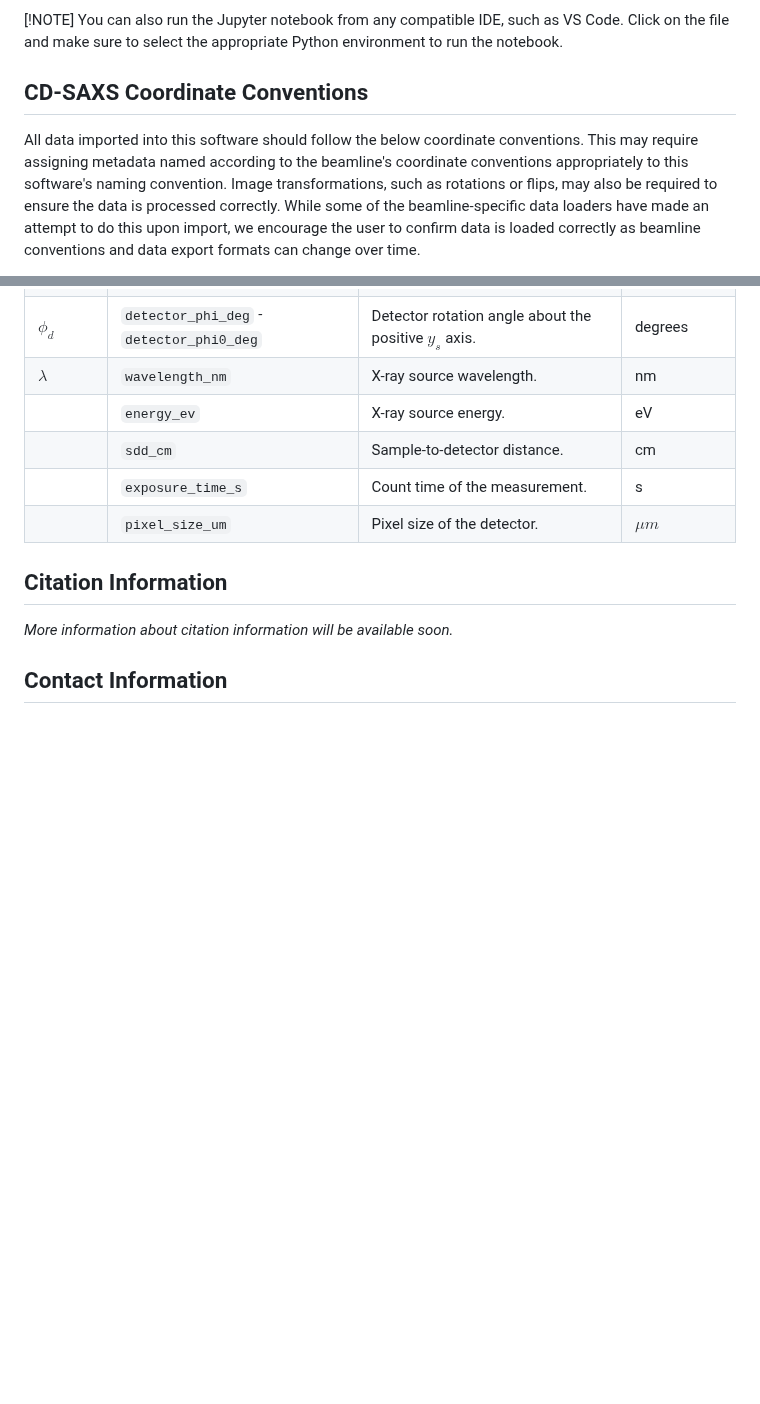
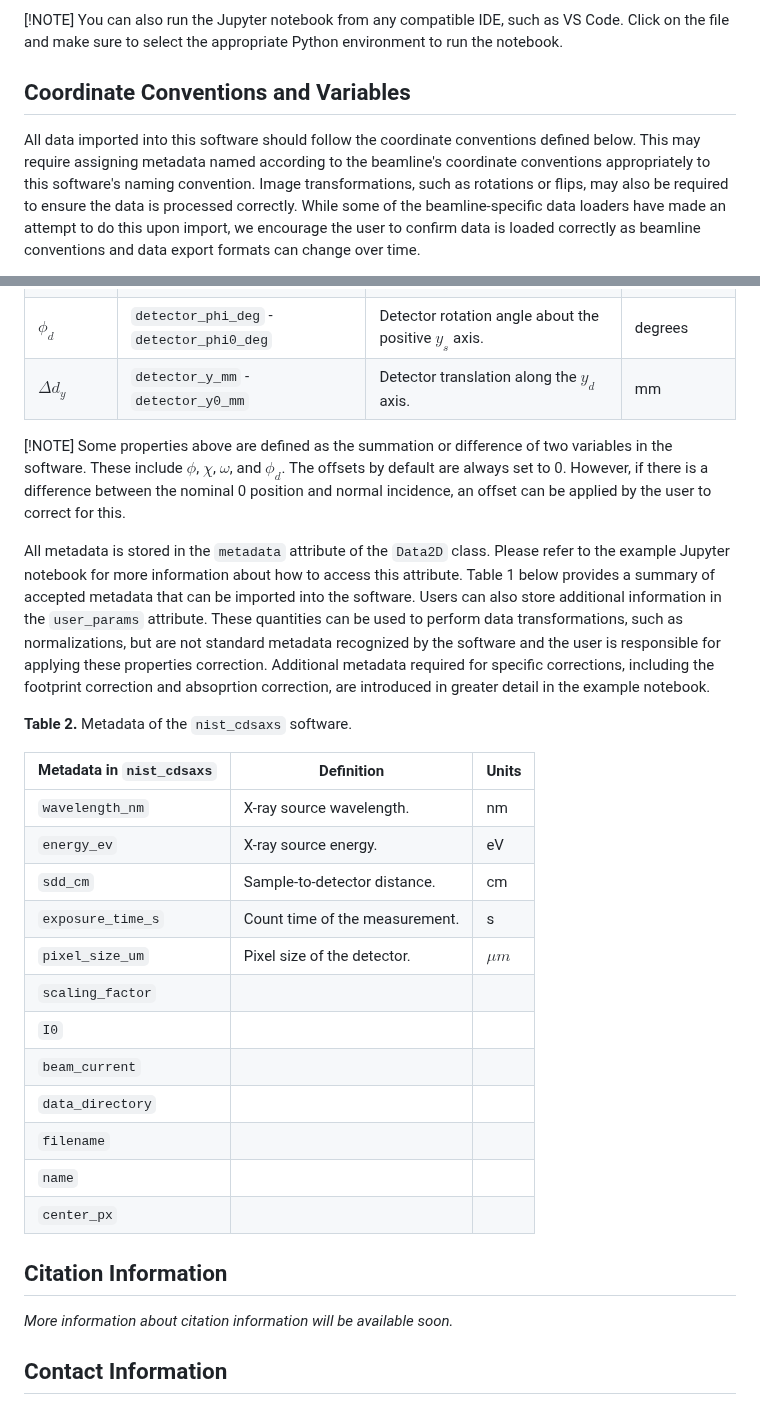
Before and after one commit to usnistgov/nist_cdsaxs, a Markdown page: README.md, 2 parts joined by grey strips. Drawn GitHub-style; blank space fills up the shorter version.

```diff
--- a/README.md
+++ b/README.md
@@ -92,9 +92,9 @@ VS Code. Click on the file and make sure to select the appropriate
 Python environment to run the notebook.
 
 
-## CD-SAXS Coordinate Conventions
-All data imported into this software should follow the below coordinate
-conventions. This may require assigning metadata named according to the
+## Coordinate Conventions and Variables
+All data imported into this software should follow the coordinate
+conventions defined below. This may require assigning metadata named according to the
 beamline's coordinate conventions appropriately to this software's
 naming convention. Image transformations, such as rotations or flips,
 may also be required to ensure the data is processed correctly. While
@@ -177,11 +171,41 @@ where the application of the correction is first introduced.
 | $\chi$ | `sample_chi_deg` + `sample_chi_offset_deg` | Counterclockwise sample rotation about positive z-axis in sample-coodrinate space. | degrees |
 | $\omega$ | `sample_omega_deg` + `sample_omega_offset_deg` | Counterclockwise sample rotation about positive x-axis in sample-coodrinate space. | degrees |
 | $\phi_d$ | `detector_phi_deg` - `detector_phi0_deg` | Detector rotation angle about the positive $y_s$ axis. | degrees |
-| $\lambda$ | `wavelength_nm` | X-ray source wavelength. | nm |
-|  | `energy_ev` | X-ray source energy. | eV |
-|  | `sdd_cm` | Sample-to-detector distance. | cm |
-|  | `exposure_time_s` | Count time of the measurement. | s |
-|  | `pixel_size_um` | Pixel size of the detector. | $\mu m$ |
+| $\Delta d_y$ | `detector_y_mm` - `detector_y0_mm` | Detector translation along the $y_d$ axis. | mm |
+
+[!NOTE]
+Some properties above are defined as the summation or difference of two variables in
+the software. These include $\phi$, $\chi$, $\omega$, and $\phi_d$. The offsets by
+default are always set to 0. However, if there is a difference between the nominal 0 position
+and normal incidence, an offset can be applied by the user to correct for this.
+
+All metadata is stored in the `metadata` attribute
+of the `Data2D` class. Please refer to the example Jupyter notebook for more
+information about how to access this attribute. Table 1 below provides a summary
+of accepted metadata that can be imported into the software. Users can also store
+additional information in the `user_params` attribute. These quantities can be used to
+perform data transformations, such as normalizations, but are not standard metadata
+recognized by the software and the user is responsible for applying these properties correction.
+Additional metadata required for specific corrections, including the footprint correction
+and absoprtion correction, are introduced in greater detail in the example notebook.
+
+**Table 2.** Metadata of the `nist_cdsaxs` software.
+
+| Metadata in `nist_cdsaxs` | Definition | Units |
+| --- | --- | --- |
+| `wavelength_nm` | X-ray source wavelength. | nm |
+| `energy_ev` | X-ray source energy. | eV |
+| `sdd_cm` | Sample-to-detector distance. | cm |
+| `exposure_time_s` | Count time of the measurement. | s |
+| `pixel_size_um` | Pixel size of the detector. | $\mu m$ |
+| `scaling_factor`
+| `I0`
+| `beam_current`
+| `data_directory`
+| `filename`
+| `name`
+| `center_px`
+
 
 
 
```
Also changed, not shown: other parts of README.md (+6 -12 lines), extras/images/coordinates.png, extras/images/coordinates_with_detector_rotation.png, 1 other file.
